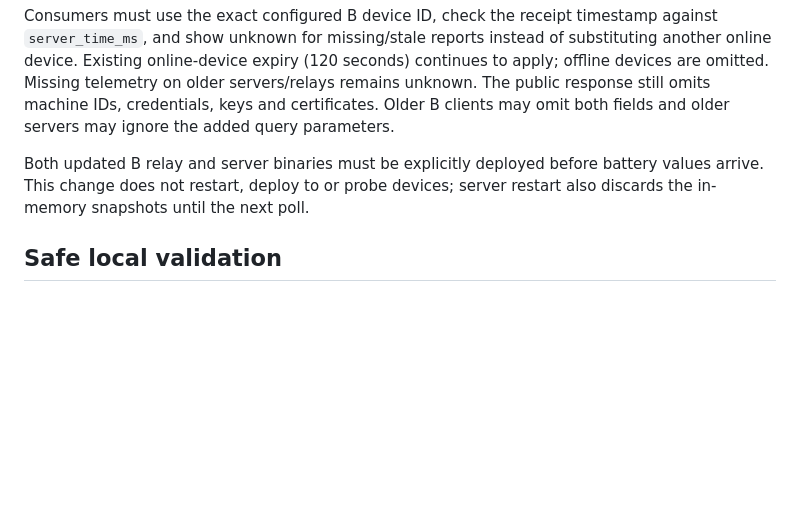
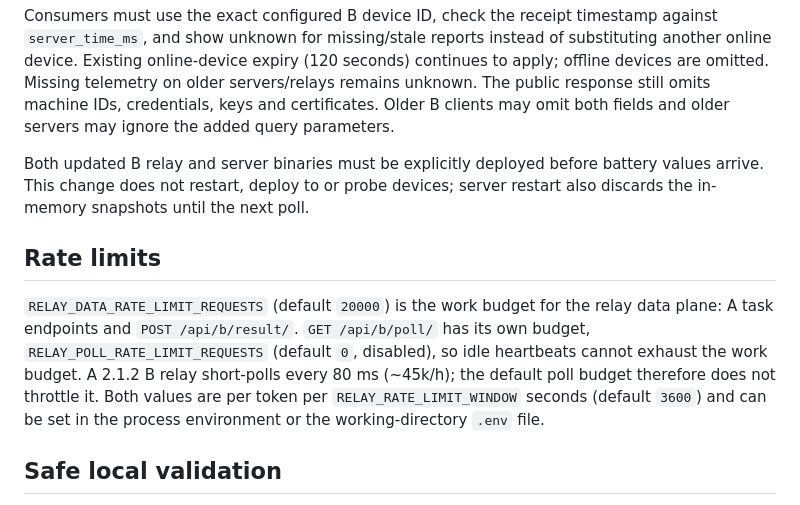
Before and after one commit to Andrea-lyz/ommega, a Markdown page: server/source/README.md, the part around the change. GitHub-like rendering; blank space fills up the shorter version.

Commit message:
docs(server): document the poll rate budget

```diff
--- a/server/source/README.md
+++ b/server/source/README.md
@@ -53,6 +53,17 @@ Both updated B relay and server binaries must be explicitly deployed before
 battery values arrive. This change does not restart, deploy to or probe devices;
 server restart also discards the in-memory snapshots until the next poll.
 
+## Rate limits
+
+`RELAY_DATA_RATE_LIMIT_REQUESTS` (default `20000`) is the work budget for the
+relay data plane: A task endpoints and `POST /api/b/result/`. `GET /api/b/poll/`
+has its own budget, `RELAY_POLL_RATE_LIMIT_REQUESTS` (default `0`, disabled), so
+idle heartbeats cannot exhaust the work budget. A 2.1.2 B relay short-polls
+every 80 ms (~45k/h); the default poll budget therefore does not throttle it.
+Both values are per token per `RELAY_RATE_LIMIT_WINDOW` seconds (default
+`3600`) and can be set in the process environment or the working-directory
+`.env` file.
+
 ## Safe local validation
 
 From this directory, `cargo test --lib` exercises the parser, queue and mock
```
